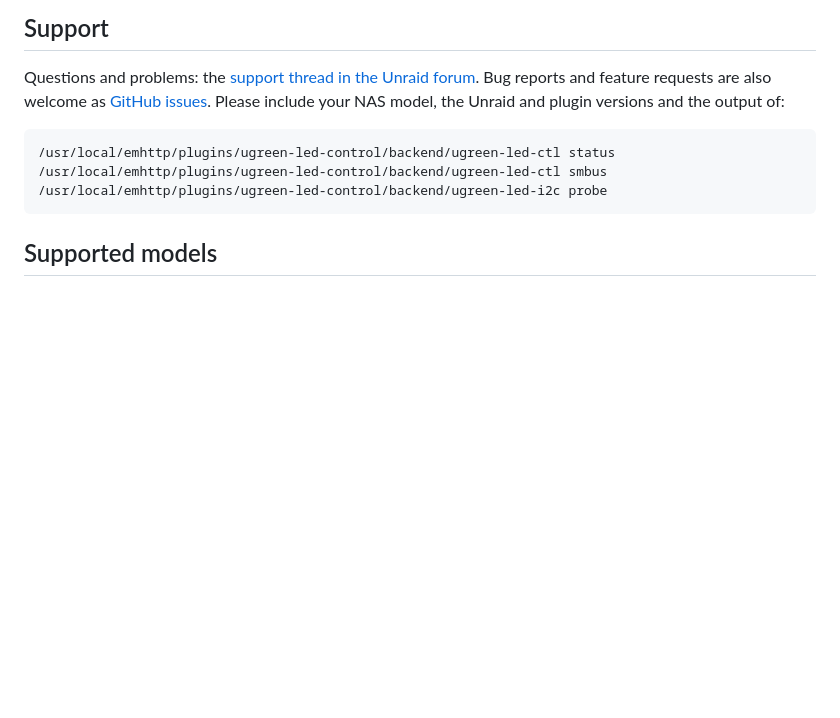
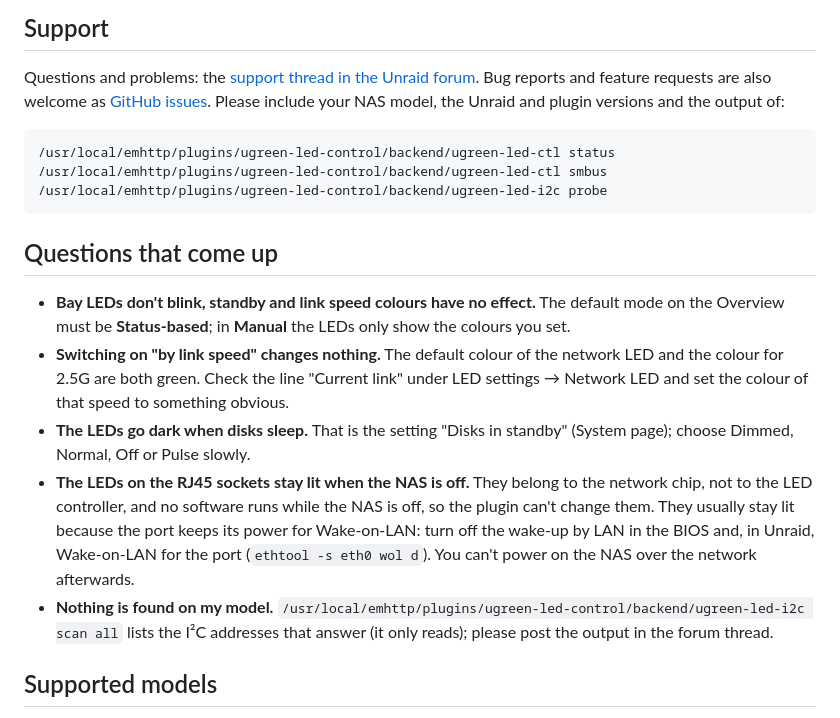
Before and after one commit to alexanderschubert/ugreen-led-control, a Markdown page: README.md, the part around the change. Rendered like a GitHub page; blank space fills up the shorter version.

Commit message:
docs: questions that come up
Co-Authored-By: Claude Sonnet 5.5 <noreply@anthropic.com>

````diff
--- a/README.md
+++ b/README.md
@@ -52,6 +52,14 @@ Questions and problems: the [support thread in the Unraid forum](https://forums.
 /usr/local/emhttp/plugins/ugreen-led-control/backend/ugreen-led-ctl smbus
 /usr/local/emhttp/plugins/ugreen-led-control/backend/ugreen-led-i2c probe
 ```
+
+## Questions that come up
+
+- **Bay LEDs don't blink, standby and link speed colours have no effect.** The default mode on the Overview must be **Status-based**; in **Manual** the LEDs only show the colours you set.
+- **Switching on "by link speed" changes nothing.** The default colour of the network LED and the colour for 2.5G are both green. Check the line "Current link" under LED settings → Network LED and set the colour of that speed to something obvious.
+- **The LEDs go dark when disks sleep.** That is the setting "Disks in standby" (System page); choose Dimmed, Normal, Off or Pulse slowly.
+- **The LEDs on the RJ45 sockets stay lit when the NAS is off.** They belong to the network chip, not to the LED controller, and no software runs while the NAS is off, so the plugin can't change them. They usually stay lit because the port keeps its power for Wake-on-LAN: turn off the wake-up by LAN in the BIOS and, in Unraid, Wake-on-LAN for the port (`ethtool -s eth0 wol d`). You can't power on the NAS over the network afterwards.
+- **Nothing is found on my model.** `/usr/local/emhttp/plugins/ugreen-led-control/backend/ugreen-led-i2c scan all` lists the I²C addresses that answer (it only reads); please post the output in the forum thread.
 
 ## Supported models
 
````
